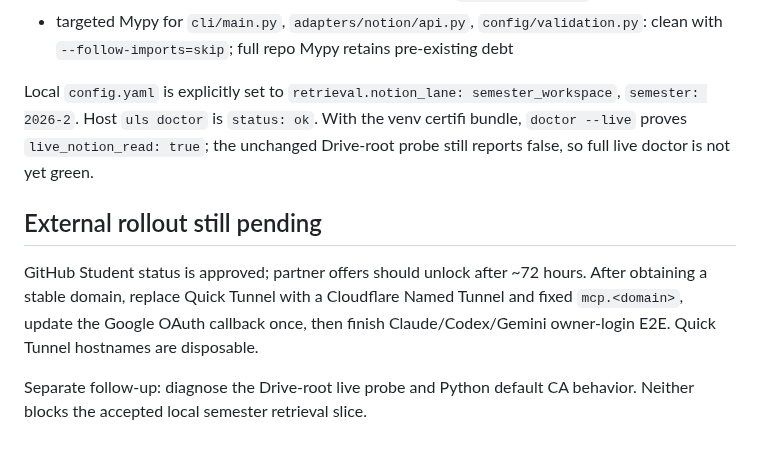
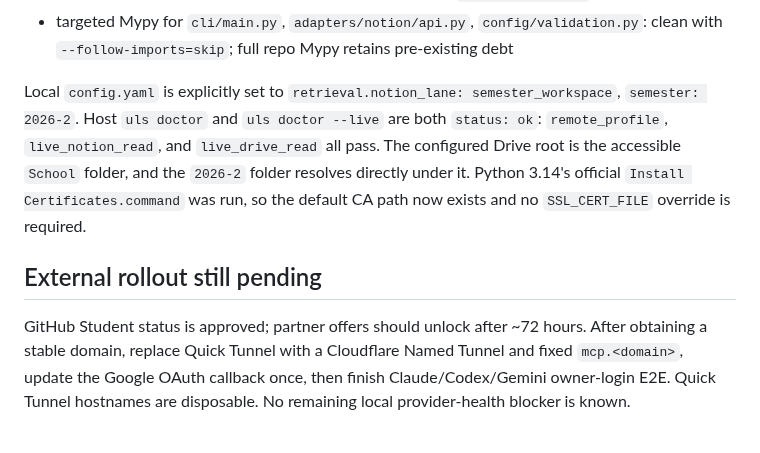
Before and after one commit to Just-Simple0/Syllva, a Markdown page: handoff.md, the part around the change. GitHub-like rendering.

Commit message:
docs: record green live provider health

```diff
--- a/handoff.md
+++ b/handoff.md
@@ -37,10 +37,8 @@ Verification:
 - Behavior Contract hash unchanged; projection lint clean; `git diff --check` clean
 - targeted Mypy for `cli/main.py`, `adapters/notion/api.py`, `config/validation.py`: clean with `--follow-imports=skip`; full repo Mypy retains pre-existing debt
 
-Local `config.yaml` is explicitly set to `retrieval.notion_lane: semester_workspace`, `semester: 2026-2`. Host `uls doctor` is `status: ok`. With the venv certifi bundle, `doctor --live` proves `live_notion_read: true`; the unchanged Drive-root probe still reports false, so full live doctor is not yet green.
+Local `config.yaml` is explicitly set to `retrieval.notion_lane: semester_workspace`, `semester: 2026-2`. Host `uls doctor` and `uls doctor --live` are both `status: ok`: `remote_profile`, `live_notion_read`, and `live_drive_read` all pass. The configured Drive root is the accessible `School` folder, and the `2026-2` folder resolves directly under it. Python 3.14's official `Install Certificates.command` was run, so the default CA path now exists and no `SSL_CERT_FILE` override is required.
 
 ## External rollout still pending
 
-GitHub Student status is approved; partner offers should unlock after ~72 hours. After obtaining a stable domain, replace Quick Tunnel with a Cloudflare Named Tunnel and fixed `mcp.<domain>`, update the Google OAuth callback once, then finish Claude/Codex/Gemini owner-login E2E. Quick Tunnel hostnames are disposable.
-
-Separate follow-up: diagnose the Drive-root live probe and Python default CA behavior. Neither blocks the accepted local semester retrieval slice.
+GitHub Student status is approved; partner offers should unlock after ~72 hours. After obtaining a stable domain, replace Quick Tunnel with a Cloudflare Named Tunnel and fixed `mcp.<domain>`, update the Google OAuth callback once, then finish Claude/Codex/Gemini owner-login E2E. Quick Tunnel hostnames are disposable. No remaining local provider-health blocker is known.
```
